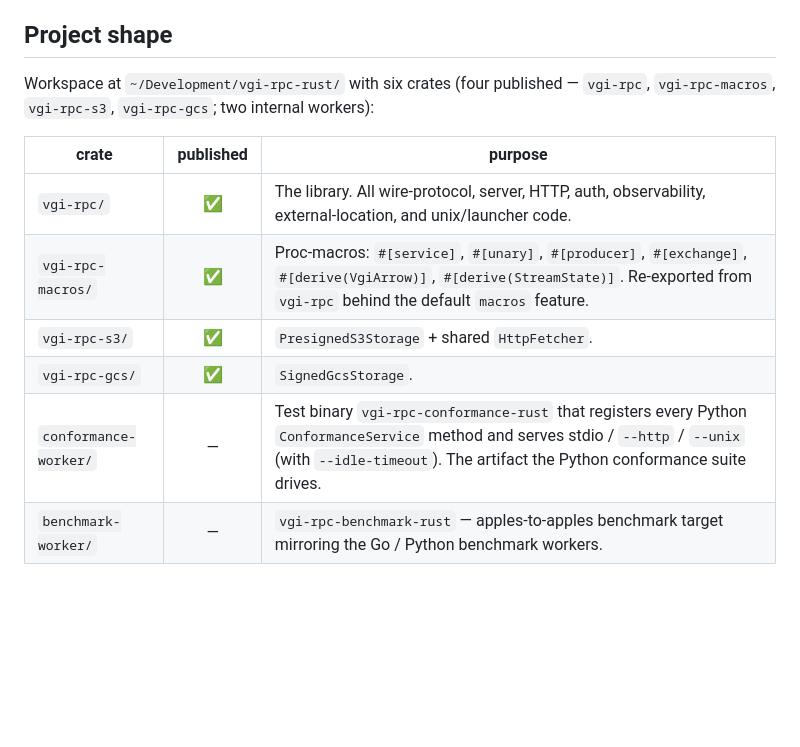
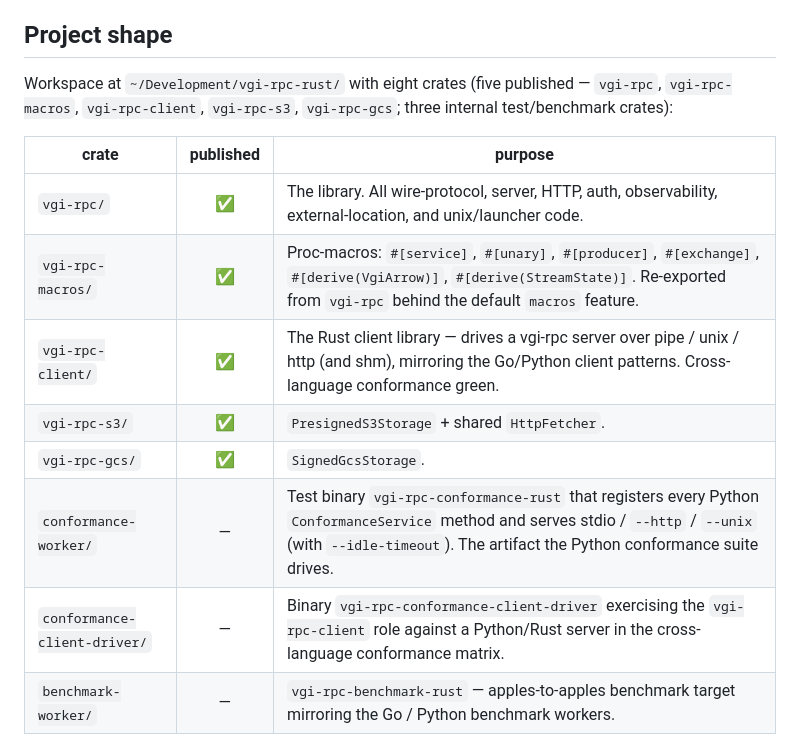
Before and after one commit to Query-farm/vgi-rpc-rust, a Markdown page: CLAUDE.md, the part around one of its changes. GitHub-like rendering; blank space fills up the shorter version.

```diff
--- a/CLAUDE.md
+++ b/CLAUDE.md
@@ -6,16 +6,19 @@ crate without re-deriving design decisions.
 
 ## Project shape
 
-Workspace at `~/Development/vgi-rpc-rust/` with six crates (four published —
-`vgi-rpc`, `vgi-rpc-macros`, `vgi-rpc-s3`, `vgi-rpc-gcs`; two internal workers):
+Workspace at `~/Development/vgi-rpc-rust/` with eight crates (five published —
+`vgi-rpc`, `vgi-rpc-macros`, `vgi-rpc-client`, `vgi-rpc-s3`, `vgi-rpc-gcs`;
+three internal test/benchmark crates):
 
 | crate | published | purpose |
 |-------|:-:|---------|
 | `vgi-rpc/` | ✅ | The library. All wire-protocol, server, HTTP, auth, observability, external-location, and unix/launcher code. |
 | `vgi-rpc-macros/` | ✅ | Proc-macros: `#[service]`, `#[unary]`, `#[producer]`, `#[exchange]`, `#[derive(VgiArrow)]`, `#[derive(StreamState)]`. Re-exported from `vgi-rpc` behind the default `macros` feature. |
+| `vgi-rpc-client/` | ✅ | The Rust client library — drives a vgi-rpc server over pipe / unix / http (and shm), mirroring the Go/Python client patterns. Cross-language conformance green. |
 | `vgi-rpc-s3/` | ✅ | `PresignedS3Storage` + shared `HttpFetcher`. |
 | `vgi-rpc-gcs/` | ✅ | `SignedGcsStorage`. |
 | `conformance-worker/` | — | Test binary `vgi-rpc-conformance-rust` that registers every Python `ConformanceService` method and serves stdio / `--http` / `--unix` (with `--idle-timeout`). The artifact the Python conformance suite drives. |
+| `conformance-client-driver/` | — | Binary `vgi-rpc-conformance-client-driver` exercising the `vgi-rpc-client` role against a Python/Rust server in the cross-language conformance matrix. |
 | `benchmark-worker/` | — | `vgi-rpc-benchmark-rust` — apples-to-apples benchmark target mirroring the Go / Python benchmark workers. |
 
 The Python canonical lives at `~/Development/vgi-rpc/vgi_rpc/`; the Go port
```
Also changed, not shown: other parts of CLAUDE.md (+34 -28 lines), README.md (+4 -5 lines).
